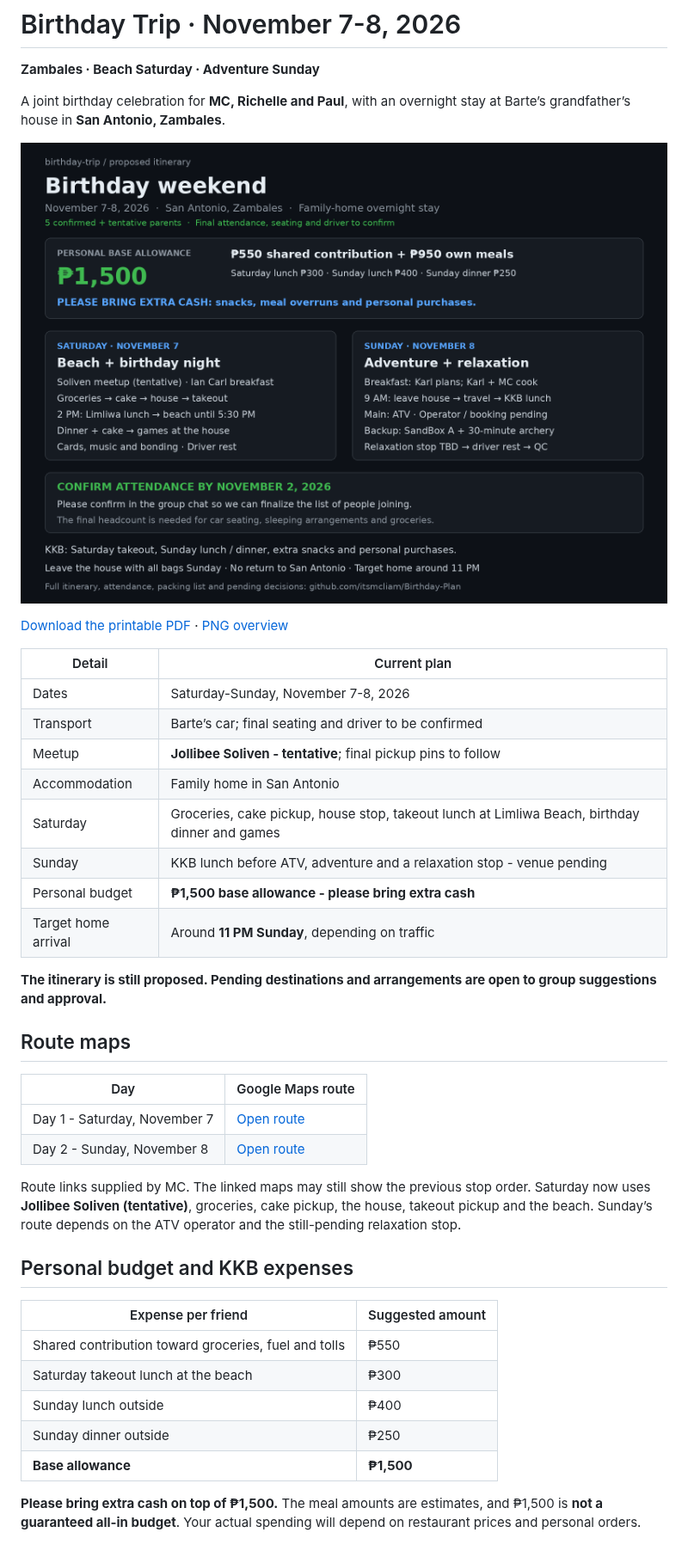
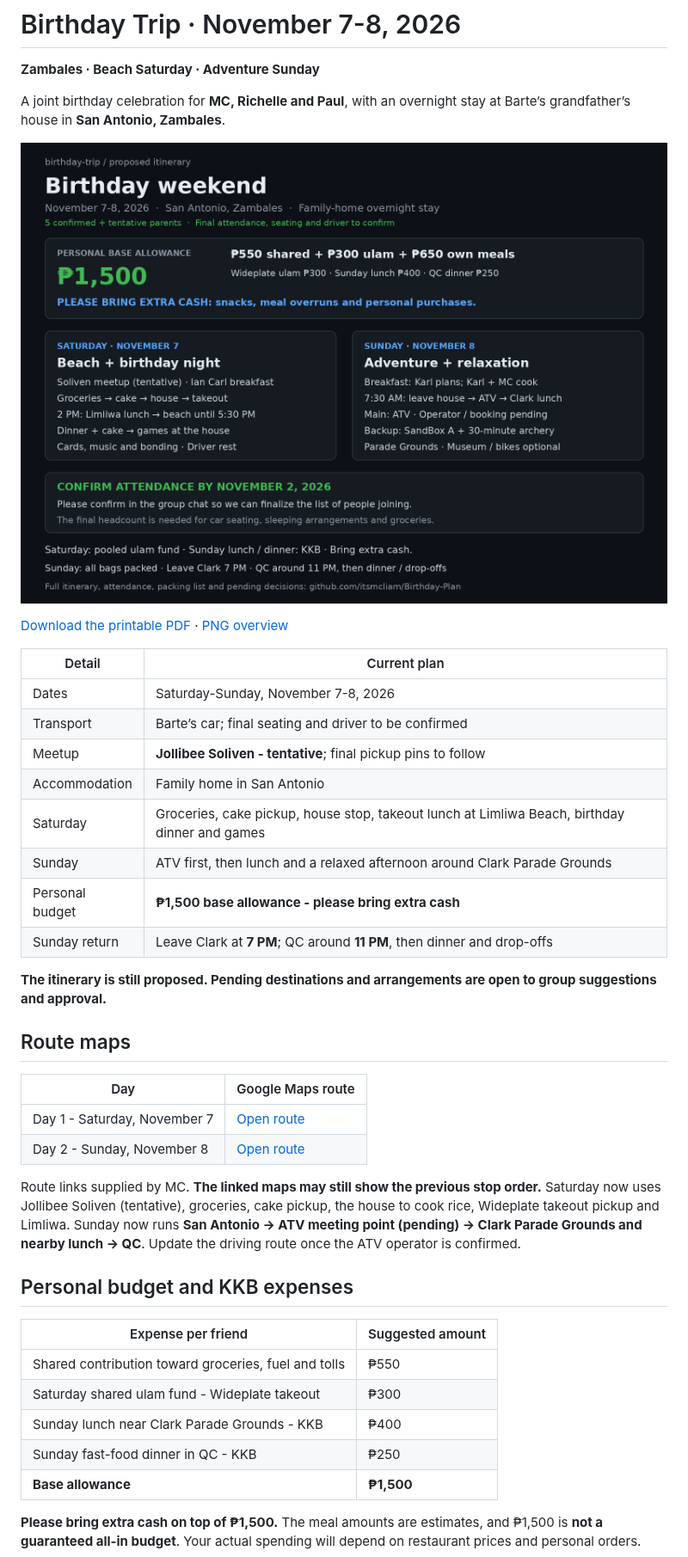
Before and after one commit to itsmcliam/Birthday-Plan, a Markdown page: README.md, the part around one of its changes. Shown at 86% size. Drawn GitHub-style; pictures changed too: assets/trip-overview.png.

Commit message:
Plan ATV before Clark Parade Grounds lunch, walking and optional museum and bikes

```diff
--- a/README.md
+++ b/README.md
@@ -4,7 +4,7 @@
 
 A joint birthday celebration for **MC, Richelle and Paul**, with an overnight stay at Barte’s grandfather’s house in **San Antonio, Zambales**.
 
-![Birthday weekend overview](assets/trip-overview.png?v=20261024-takeout-soliven)
+![Birthday weekend overview](assets/trip-overview.png?v=20261024-clark-afternoon)
 
 [Download the printable PDF](Birthday-Trip-Plan.pdf) · [PNG overview](assets/trip-overview.png)
 
@@ -15,9 +15,9 @@ A joint birthday celebration for **MC, Richelle and Paul**, with an overnight st
 | Meetup | **Jollibee Soliven - tentative**; final pickup pins to follow |
 | Accommodation | Family home in San Antonio |
 | Saturday | Groceries, cake pickup, house stop, takeout lunch at Limliwa Beach, birthday dinner and games |
-| Sunday | KKB lunch before ATV, adventure and a relaxation stop - venue pending |
+| Sunday | ATV first, then lunch and a relaxed afternoon around Clark Parade Grounds |
 | Personal budget | **₱1,500 base allowance - please bring extra cash** |
-| Target home arrival | Around **11 PM Sunday**, depending on traffic |
+| Sunday return | Leave Clark at **7 PM**; QC around **11 PM**, then dinner and drop-offs |
 
 **The itinerary is still proposed. Pending destinations and arrangements are open to group suggestions and approval.**
 
@@ -28,16 +28,16 @@ A joint birthday celebration for **MC, Richelle and Paul**, with an overnight st
 | Day 1 - Saturday, November 7 | [Open route](https://maps.app.goo.gl/bow4Z7npJpLcuBze9) |
 | Day 2 - Sunday, November 8 | [Open route](https://maps.app.goo.gl/9TENoR7mgRZXrqK6A) |
 
-Route links supplied by MC. The linked maps may still show the previous stop order. Saturday now uses **Jollibee Soliven (tentative)**, groceries, cake pickup, the house, takeout pickup and the beach. Sunday’s route depends on the ATV operator and the still-pending relaxation stop.
+Route links supplied by MC. **The linked maps may still show the previous stop order.** Saturday now uses Jollibee Soliven (tentative), groceries, cake pickup, the house to cook rice, Wideplate takeout pickup and Limliwa. Sunday now runs **San Antonio → ATV meeting point (pending) → Clark Parade Grounds and nearby lunch → QC**. Update the driving route once the ATV operator is confirmed.
 
 ## Personal budget and KKB expenses
 
 | Expense per friend | Suggested amount |
 | --- | --- |
 | Shared contribution toward groceries, fuel and tolls | ₱550 |
-| Saturday takeout lunch at the beach | ₱300 |
-| Sunday lunch outside | ₱400 |
-| Sunday dinner outside | ₱250 |
+| Saturday shared ulam fund - Wideplate takeout | ₱300 |
+| Sunday lunch near Clark Parade Grounds - KKB | ₱400 |
+| Sunday fast-food dinner in QC - KKB | ₱250 |
 | **Base allowance** | **₱1,500** |
 
 **Please bring extra cash on top of ₱1,500.** The meal amounts are estimates, and ₱1,500 is **not a guaranteed all-in budget**. Your actual spending will depend on restaurant prices and personal orders.
```
Also changed, not shown: other parts of README.md (+78 -50 lines), 4 other files.
